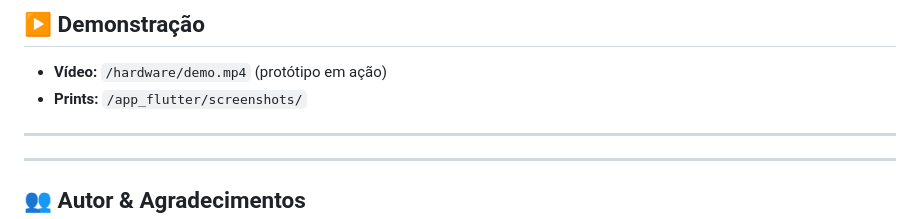
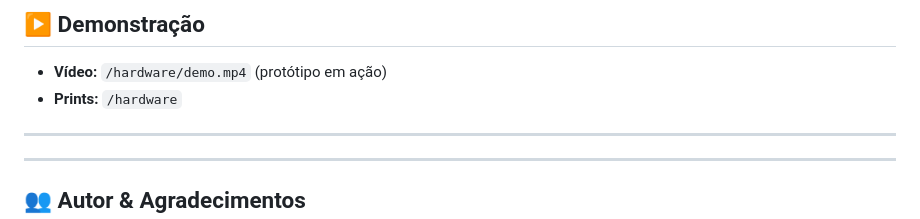
Before and after one commit to davifdamata/kyd_alimentador_automatico, a Markdown page: README.md, the part around the change. Rendered like a GitHub page.

```diff
--- a/README.md
+++ b/README.md
@@ -96,7 +96,7 @@ flutter run   # selecione emulador ou dispositivo físico
 
 ## ▶️ Demonstração
 - **Vídeo:** `/hardware/demo.mp4` (protótipo em ação)
-- **Prints:** `/app_flutter/screenshots/`
+- **Prints:** `/hardware`
 
 ---
 
```
